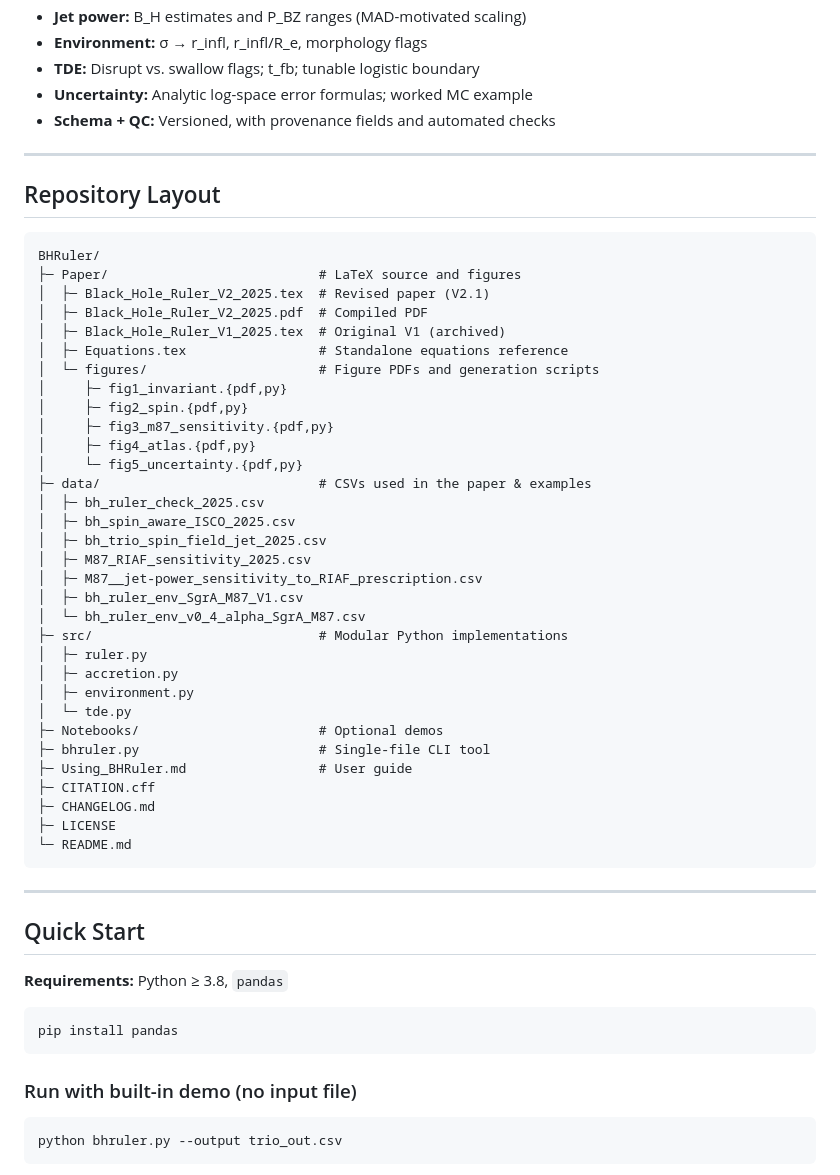
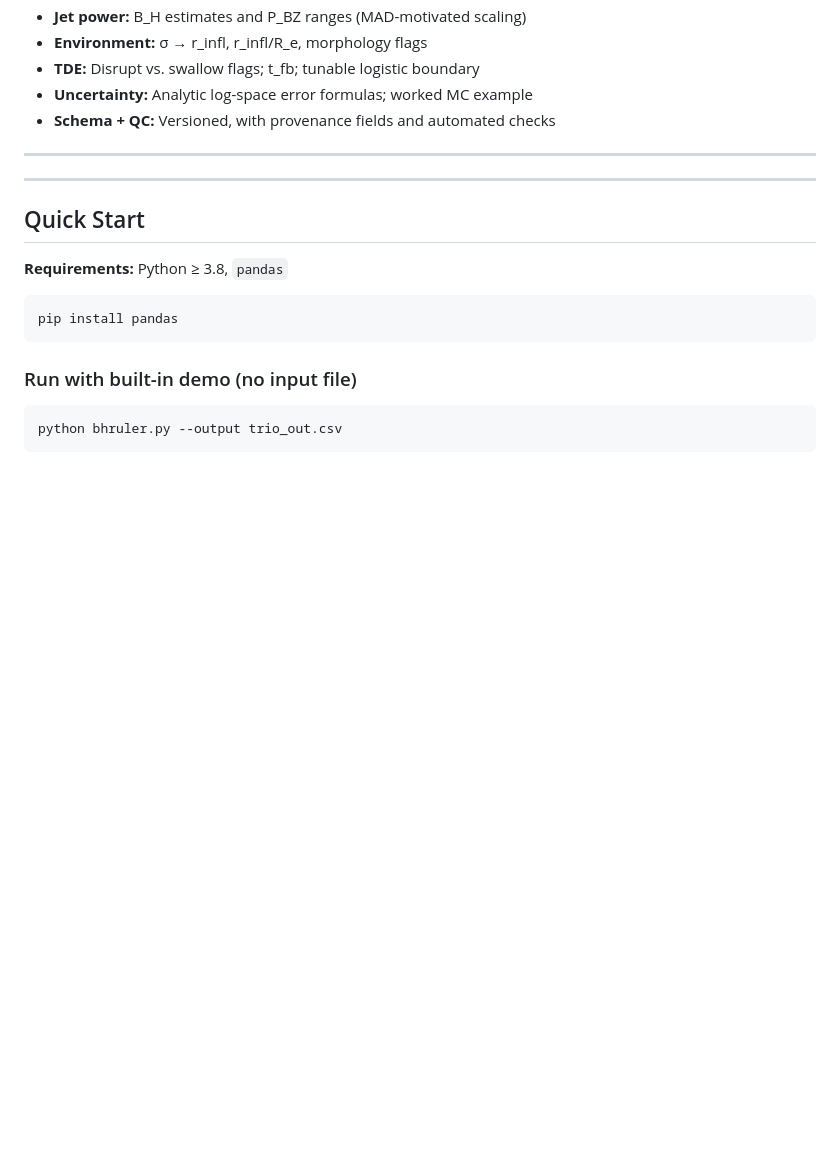
Before and after one commit to SNagy3/BHRuler, a Markdown page: README.md, the part around the change. Rendered like a GitHub page; blank space fills up the shorter version.

Commit message:
Remove repository layout section from README
Removed the repository layout section from the README.

````diff
--- a/README.md
+++ b/README.md
@@ -103,42 +103,6 @@ TDE capture boundary: logistic S(M; a*) with tunable midpoint and width.
 
 ---
 
-## Repository Layout
-
-```
-BHRuler/
-├─ Paper/                           # LaTeX source and figures
-│  ├─ Black_Hole_Ruler_V2_2025.tex  # Revised paper (V2.1)
-│  ├─ Black_Hole_Ruler_V2_2025.pdf  # Compiled PDF
-│  ├─ Black_Hole_Ruler_V1_2025.tex  # Original V1 (archived)
-│  ├─ Equations.tex                 # Standalone equations reference
-│  └─ figures/                      # Figure PDFs and generation scripts
-│     ├─ fig1_invariant.{pdf,py}
-│     ├─ fig2_spin.{pdf,py}
-│     ├─ fig3_m87_sensitivity.{pdf,py}
-│     ├─ fig4_atlas.{pdf,py}
-│     └─ fig5_uncertainty.{pdf,py}
-├─ data/                            # CSVs used in the paper & examples
-│  ├─ bh_ruler_check_2025.csv
-│  ├─ bh_spin_aware_ISCO_2025.csv
-│  ├─ bh_trio_spin_field_jet_2025.csv
-│  ├─ M87_RIAF_sensitivity_2025.csv
-│  ├─ M87__jet-power_sensitivity_to_RIAF_prescription.csv
-│  ├─ bh_ruler_env_SgrA_M87_V1.csv
-│  └─ bh_ruler_env_v0_4_alpha_SgrA_M87.csv
-├─ src/                             # Modular Python implementations
-│  ├─ ruler.py
-│  ├─ accretion.py
-│  ├─ environment.py
-│  └─ tde.py
-├─ Notebooks/                       # Optional demos
-├─ bhruler.py                       # Single-file CLI tool
-├─ Using_BHRuler.md                 # User guide
-├─ CITATION.cff
-├─ CHANGELOG.md
-├─ LICENSE
-└─ README.md
-```
 
 ---
 
````
